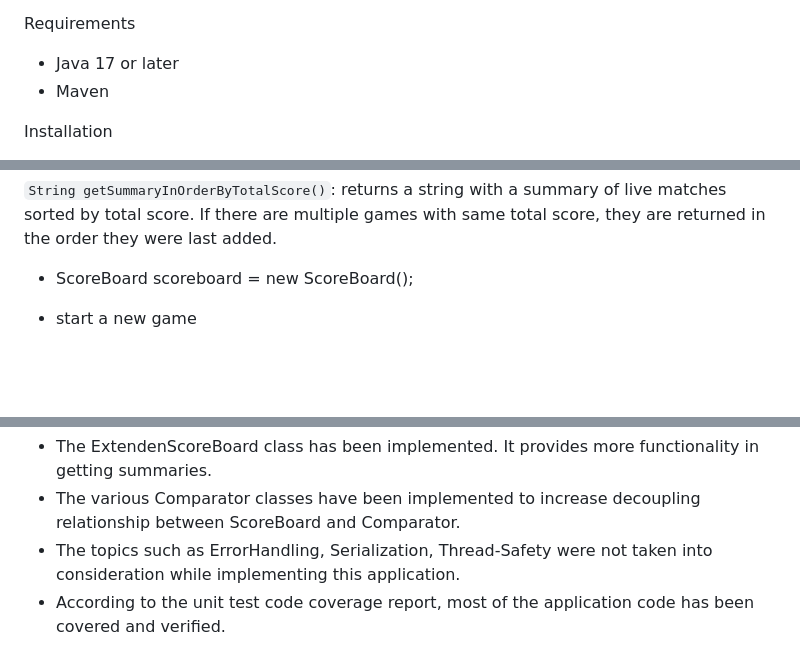
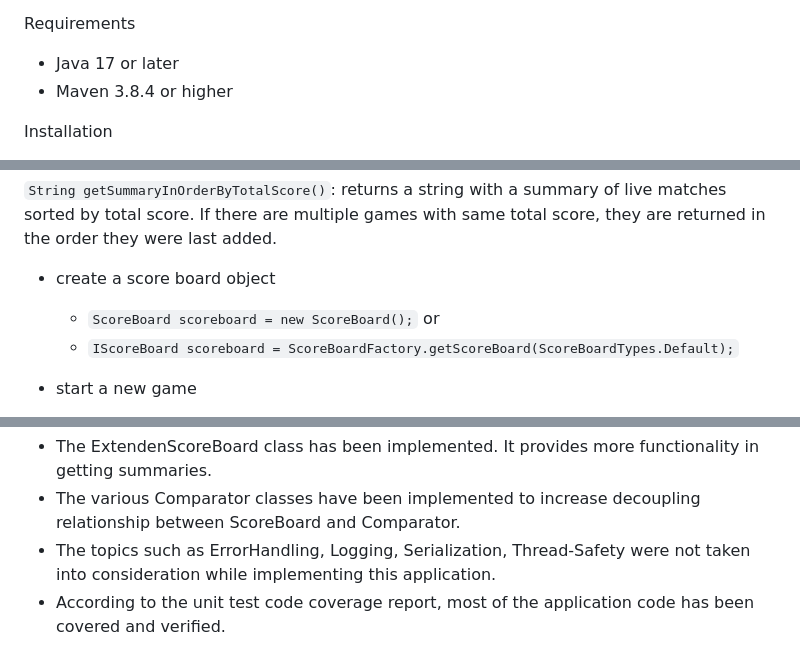
Before and after one commit to burakkbalta/live-football-world-cup-scoreboard, a Markdown page: README.md, 3 parts joined by grey strips. Drawn GitHub-style; blank space fills up the shorter version.

```diff
--- a/README.md
+++ b/README.md
@@ -12,6 +12,6 @@ The application has the following features:
 
 Requirements
   - Java 17 or later
-  - Maven
+  - Maven 3.8.4 or higher
 
 Installation
@@ -34,6 +34,8 @@ Usage
   `String getSummaryInOrderByTotalScore()`: returns a string with a summary of live matches sorted by total score.
     If there are multiple games with same total score, they are returned in the order they were last added.
 
-  - ScoreBoard scoreboard = new ScoreBoard();
+  - create a score board object
+    - `ScoreBoard scoreboard = new ScoreBoard();` or <br />
+    - `IScoreBoard scoreboard = ScoreBoardFactory.getScoreBoard(ScoreBoardTypes.Default);` <br />
 
   - start a new game
@@ -59,5 +61,5 @@ Code Coverage
 Notes
   - The ExtendenScoreBoard class has been implemented. It provides more functionality in getting summaries.
   - The various Comparator classes have been implemented to increase decoupling relationship between ScoreBoard and Comparator.
-  - The topics such as ErrorHandling, Serialization, Thread-Safety were not taken into consideration while implementing this application.
+  - The topics such as ErrorHandling, Logging, Serialization, Thread-Safety were not taken into consideration while implementing this application.
   - According to the unit test code coverage report, most of the application code has been covered and verified.
```
Also changed, not shown: other parts of README.md (+7 -7 lines).
